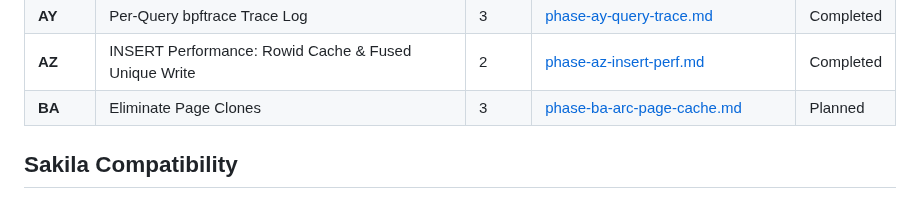
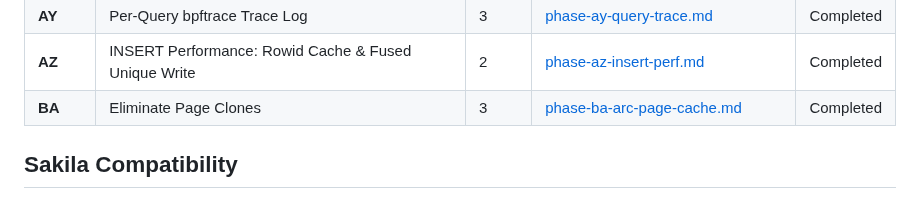
Before and after one commit to JamesWP/database, a Markdown page: doc/plan/README.md, the part around the change. GitHub-like rendering.

Commit message:
doc: mark Phase BA as completed
Co-Authored-By: Claude Sonnet 4.6 <noreply@anthropic.com>

```diff
--- a/doc/plan/README.md
+++ b/doc/plan/README.md
@@ -88,7 +88,7 @@ Fill unit test gaps (Cell/CellReader have 0 tests, Pager has 2), build automated
 | **AX** | Fast Tests by Default | 3 | [phase-ax-fast-tests.md](completed/phase-ax-fast-tests.md) | Completed |
 | **AY** | Per-Query bpftrace Trace Log | 3 | [phase-ay-query-trace.md](completed/phase-ay-query-trace.md) | Completed |
 | **AZ** | INSERT Performance: Rowid Cache & Fused Unique Write | 2 | [phase-az-insert-perf.md](completed/phase-az-insert-perf.md) | Completed |
-| **BA** | Eliminate Page Clones | 3 | [phase-ba-arc-page-cache.md](phase-ba-arc-page-cache.md) | Planned |
+| **BA** | Eliminate Page Clones | 3 | [phase-ba-arc-page-cache.md](completed/phase-ba-arc-page-cache.md) | Completed |
 ## Sakila Compatibility
 
 Phases AJ–AV are ordered to progressively support the [sqlite-sakila-db](https://github.com/jOOQ/sakila/tree/main/sqlite-sakila-db) benchmark schema. Each phase unlocks more of the schema/data/views:
```
Also changed, not shown: 2 other files.
